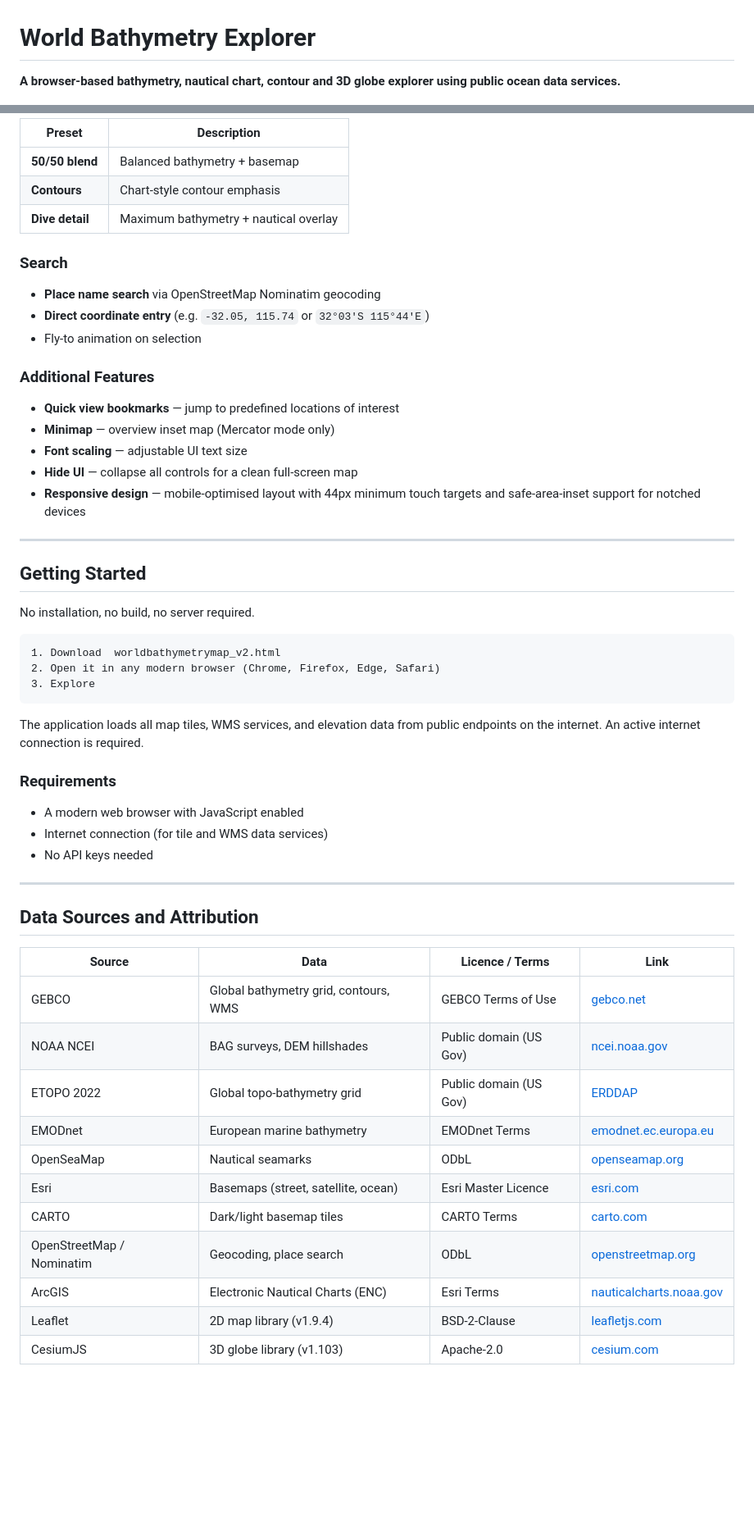
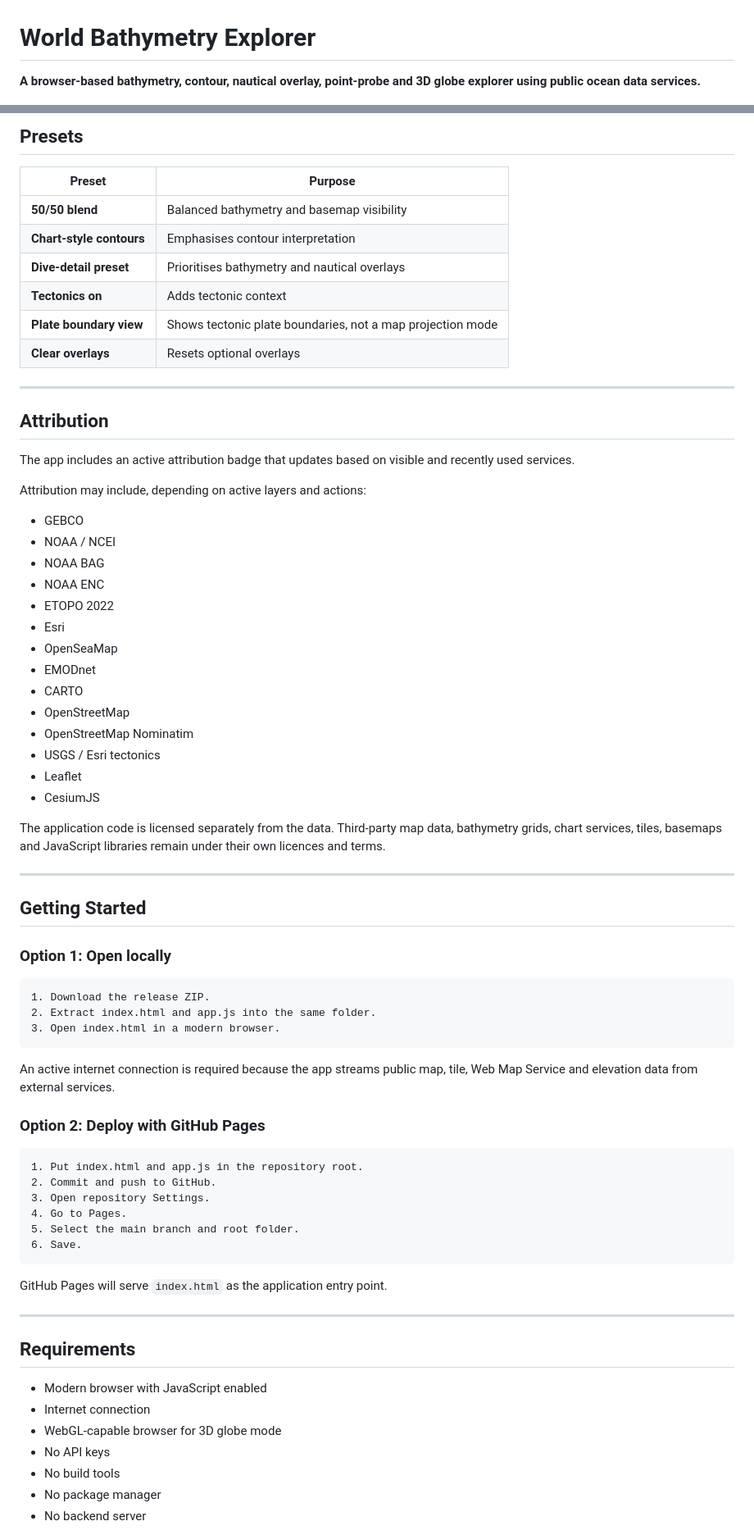
Before and after one commit to gnlaera/WorldBathymetryExplorer, a Markdown page: README.md, 2 parts joined by grey strips. Shown at 82% size. Drawn GitHub-style; blank space fills up the shorter version.

````diff
--- a/README.md
+++ b/README.md
@@ -1,5 +1,5 @@
 # World Bathymetry Explorer
 
-**A browser-based bathymetry, nautical chart, contour and 3D globe explorer using public ocean data services.**
+**A browser-based bathymetry, contour, nautical overlay, point-probe and 3D globe explorer using public ocean data services.**
 
 ![Licence](https://img.shields.io/badge/licence-GPL--3.0--or--later-blue)
@@ -98,59 +237,76 @@ Quick-apply configurations for common use cases:
 
-| Preset | Description |
-|--------|-------------|
-| **50/50 blend** | Balanced bathymetry + basemap |
-| **Contours** | Chart-style contour emphasis |
-| **Dive detail** | Maximum bathymetry + nautical overlay |
+## Presets
 
-### Search
+| Preset | Purpose |
+|---|---|
+| **50/50 blend** | Balanced bathymetry and basemap visibility |
+| **Chart-style contours** | Emphasises contour interpretation |
+| **Dive-detail preset** | Prioritises bathymetry and nautical overlays |
+| **Tectonics on** | Adds tectonic context |
+| **Plate boundary view** | Shows tectonic plate boundaries, not a map projection mode |
+| **Clear overlays** | Resets optional overlays |
 
-- **Place name search** via OpenStreetMap Nominatim geocoding
-- **Direct coordinate entry** (e.g. `-32.05, 115.74` or `32°03'S 115°44'E`)
-- Fly-to animation on selection
+---
 
-### Additional Features
+## Attribution
 
-- **Quick view bookmarks** — jump to predefined locations of interest
-- **Minimap** — overview inset map (Mercator mode only)
-- **Font scaling** — adjustable UI text size
-- **Hide UI** — collapse all controls for a clean full-screen map
-- **Responsive design** — mobile-optimised layout with 44px minimum touch targets and safe-area-inset support for notched devices
+The app includes an active attribution badge that updates based on visible and recently used services.
+
+Attribution may include, depending on active layers and actions:
+
+- GEBCO
+- NOAA / NCEI
+- NOAA BAG
+- NOAA ENC
+- ETOPO 2022
+- Esri
+- OpenSeaMap
+- EMODnet
+- CARTO
+- OpenStreetMap
+- OpenStreetMap Nominatim
+- USGS / Esri tectonics
+- Leaflet
+- CesiumJS
+
+The application code is licensed separately from the data. Third-party map data, bathymetry grids, chart services, tiles, basemaps and JavaScript libraries remain under their own licences and terms.
 
 ---
 
 ## Getting Started
 
-No installation, no build, no server required.
+### Option 1: Open locally
 
-```
-1. Download  worldbathymetrymap_v2.html
-2. Open it in any modern browser (Chrome, Firefox, Edge, Safari)
-3. Explore
+```text
+1. Download the release ZIP.
+2. Extract index.html and app.js into the same folder.
+3. Open index.html in a modern browser.
 ```
 
-The application loads all map tiles, WMS services, and elevation data from public endpoints on the internet. An active internet connection is required.
+An active internet connection is required because the app streams public map, tile, Web Map Service and elevation data from external services.
 
-### Requirements
+### Option 2: Deploy with GitHub Pages
 
-- A modern web browser with JavaScript enabled
-- Internet connection (for tile and WMS data services)
-- No API keys needed
+```text
+1. Put index.html and app.js in the repository root.
+2. Commit and push to GitHub.
+3. Open repository Settings.
+4. Go to Pages.
+5. Select the main branch and root folder.
+6. Save.
+```
+
+GitHub Pages will serve `index.html` as the application entry point.
 
 ---
 
-## Data Sources and Attribution
+## Requirements
 
-| Source | Data | Licence / Terms | Link |
-|--------|------|----------------|------|
-| GEBCO | Global bathymetry grid, contours, WMS | GEBCO Terms of Use | [gebco.net](https://www.gebco.net/) |
-| NOAA NCEI | BAG surveys, DEM hillshades | Public domain (US Gov) | [ncei.noaa.gov](https://www.ncei.noaa.gov/) |
-| ETOPO 2022 | Global topo-bathymetry grid | Public domain (US Gov) | [ERDDAP](https://coastwatch.pfeg.noaa.gov/erddap/) |
-| EMODnet | European marine bathymetry | EMODnet Terms | [emodnet.ec.europa.eu](https://emodnet.ec.europa.eu/) |
-| OpenSeaMap | Nautical seamarks | ODbL | [openseamap.org](https://www.openseamap.org/) |
-| Esri | Basemaps (street, satellite, ocean) | Esri Master Licence | [esri.com](https://www.esri.com/) |
-| CARTO | Dark/light basemap tiles | CARTO Terms | [carto.com](https://carto.com/) |
-| OpenStreetMap / Nominatim | Geocoding, place search | ODbL | [openstreetmap.org](https://www.openstreetmap.org/) |
-| ArcGIS | Electronic Nautical Charts (ENC) | Esri Terms | [nauticalcharts.noaa.gov](https://nauticalcharts.noaa.gov/) |
-| Leaflet | 2D map library (v1.9.4) | BSD-2-Clause | [leafletjs.com](https://leafletjs.com/) |
-| CesiumJS | 3D globe library (v1.103) | Apache-2.0 | [cesium.com](https://cesium.com/) |
+- Modern browser with JavaScript enabled
+- Internet connection
+- WebGL-capable browser for 3D globe mode
+- No API keys
+- No build tools
+- No package manager
+- No backend server
 
````
Also changed, not shown: other parts of README.md (+305 -130 lines).
